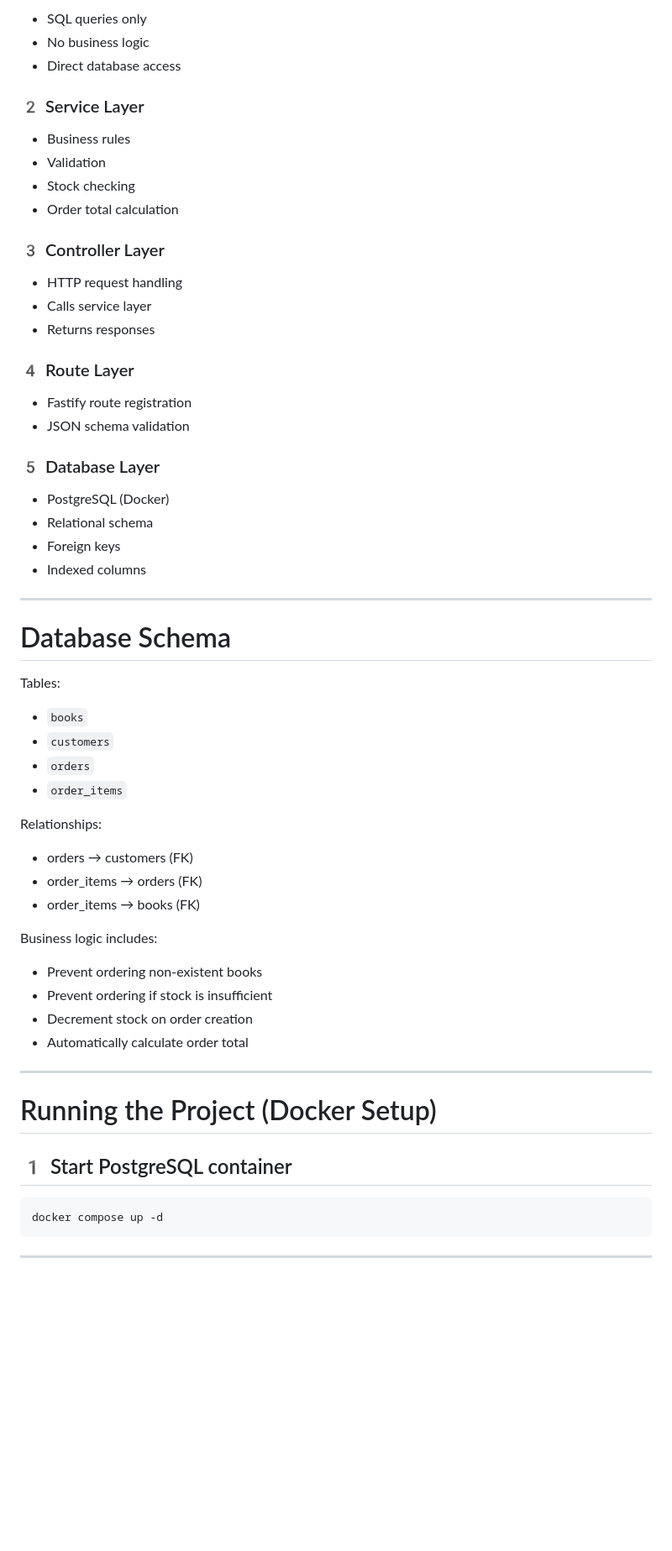
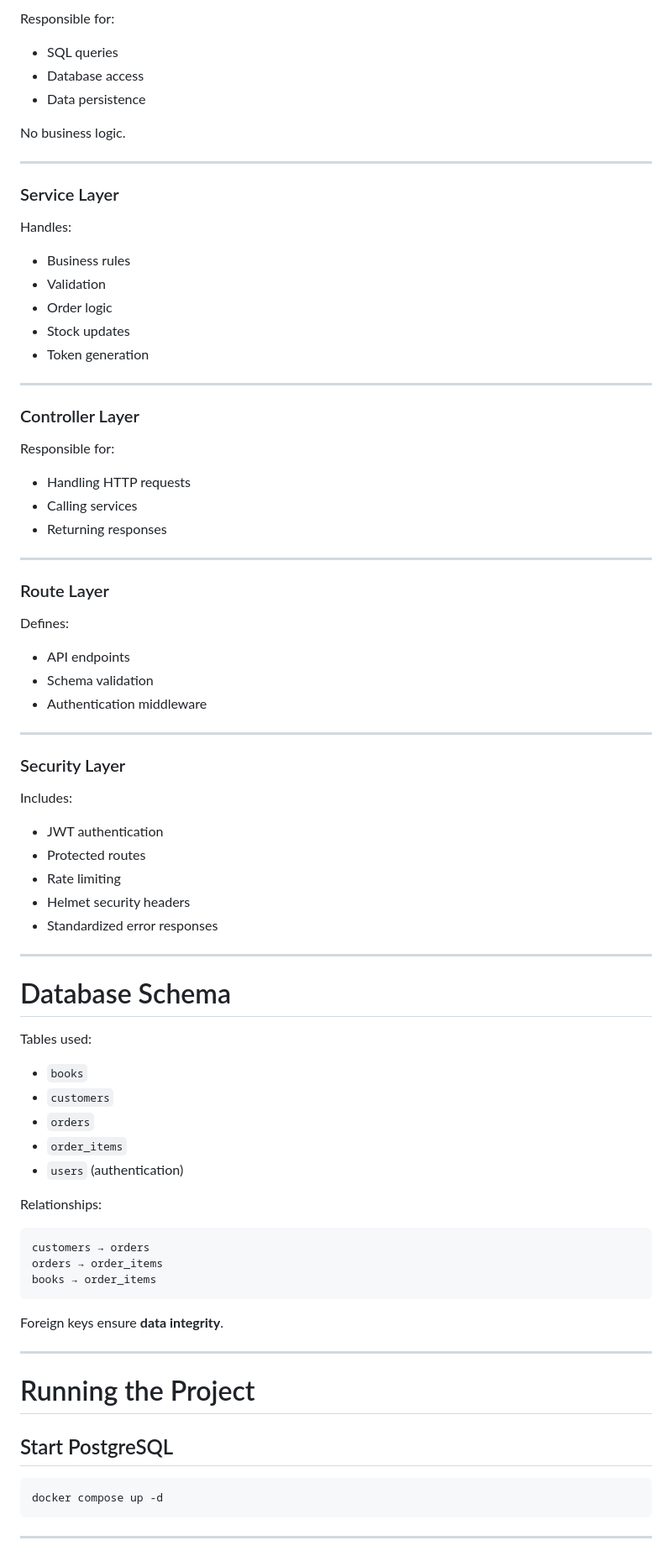
Before and after one commit to suhagan/books-api-updated, a Markdown page: README.md, the part around one of its changes. Shown at 84% size. Rendered like a GitHub page; blank space fills up the shorter version.

````diff
--- a/README.md
+++ b/README.md
@@ -107,62 +157,83 @@ The project follows a layered backend architecture:
 
-- SQL queries only
-- No business logic
-- Direct database access
+Responsible for:
 
-### 2️ Service Layer
+- SQL queries
+- Database access
+- Data persistence
+
+No business logic.
+
+---
+
+### Service Layer
+
+Handles:
 
 - Business rules
 - Validation
-- Stock checking
-- Order total calculation
+- Order logic
+- Stock updates
+- Token generation
 
-### 3️ Controller Layer
+---
 
-- HTTP request handling
-- Calls service layer
-- Returns responses
+### Controller Layer
 
-### 4️ Route Layer
+Responsible for:
 
-- Fastify route registration
-- JSON schema validation
+- Handling HTTP requests
+- Calling services
+- Returning responses
 
-### 5️ Database Layer
+---
 
-- PostgreSQL (Docker)
-- Relational schema
-- Foreign keys
-- Indexed columns
+### Route Layer
+
+Defines:
+
+- API endpoints
+- Schema validation
+- Authentication middleware
+
+---
+
+### Security Layer
+
+Includes:
+
+- JWT authentication
+- Protected routes
+- Rate limiting
+- Helmet security headers
+- Standardized error responses
 
 ---
 
 # Database Schema
 
-Tables:
+Tables used:
 
 - `books`
 - `customers`
 - `orders`
 - `order_items`
+- `users` (authentication)
 
 Relationships:
 
-- orders → customers (FK)
-- order_items → orders (FK)
-- order_items → books (FK)
+```
+customers → orders
+orders → order_items
+books → order_items
+```
 
-Business logic includes:
-
-- Prevent ordering non-existent books
-- Prevent ordering if stock is insufficient
-- Decrement stock on order creation
-- Automatically calculate order total
+Foreign keys ensure **data integrity**.
 
 ---
 
-# Running the Project (Docker Setup)
+# Running the Project
 
-## 1️ Start PostgreSQL container
+## Start PostgreSQL
 
 ```bash
 docker compose up -d
````
Also changed, not shown: other parts of README.md (+299 -174 lines).
